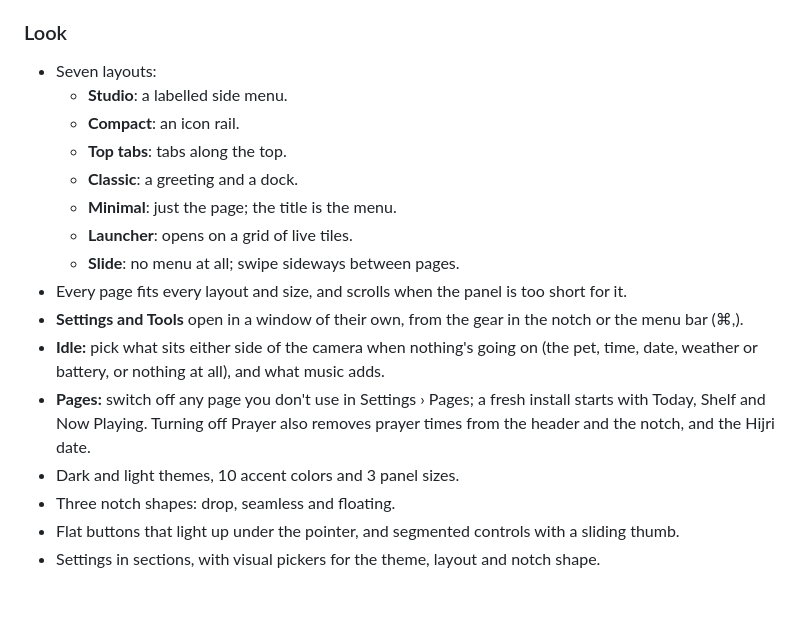
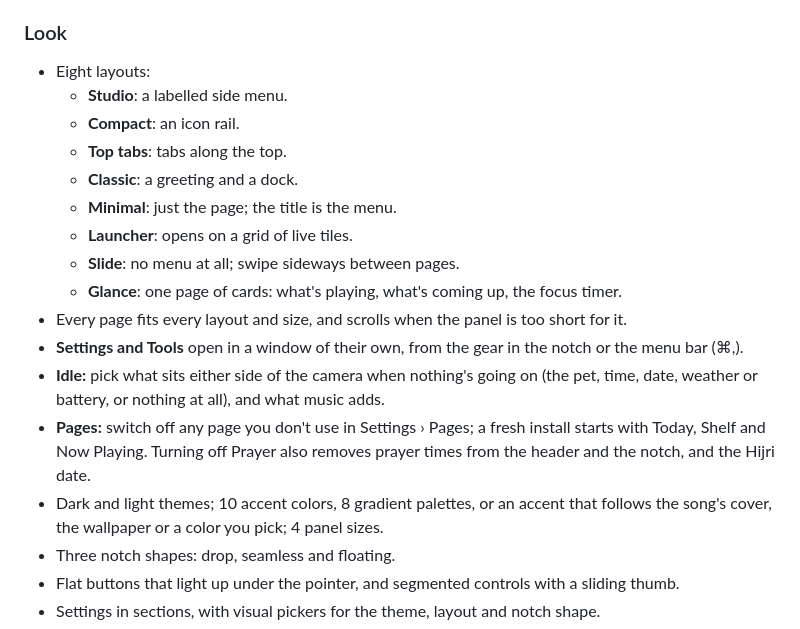
Before and after one commit to giankbr/beanie-notch, a Markdown page: README.md, the part around the change. Drawn GitHub-style; blank space fills up the shorter version.

Commit message:
docs: what's new in 1.12 on the landing page and the readme, and version 1.12.0

```diff
--- a/README.md
+++ b/README.md
@@ -99,7 +99,7 @@ Beanotch is written in Swift and SwiftUI with no third-party dependencies. The d
 
 ### Look
 
-- Seven layouts:
+- Eight layouts:
   - **Studio**: a labelled side menu.
   - **Compact**: an icon rail.
   - **Top tabs**: tabs along the top.
@@ -107,11 +107,12 @@ Beanotch is written in Swift and SwiftUI with no third-party dependencies. The d
   - **Minimal**: just the page; the title is the menu.
   - **Launcher**: opens on a grid of live tiles.
   - **Slide**: no menu at all; swipe sideways between pages.
+  - **Glance**: one page of cards: what's playing, what's coming up, the focus timer.
 - Every page fits every layout and size, and scrolls when the panel is too short for it.
 - **Settings and Tools** open in a window of their own, from the gear in the notch or the menu bar (⌘,).
 - **Idle:** pick what sits either side of the camera when nothing's going on (the pet, time, date, weather or battery, or nothing at all), and what music adds.
 - **Pages:** switch off any page you don't use in Settings › Pages; a fresh install starts with Today, Shelf and Now Playing. Turning off Prayer also removes prayer times from the header and the notch, and the Hijri date.
-- Dark and light themes, 10 accent colors and 3 panel sizes.
+- Dark and light themes; 10 accent colors, 8 gradient palettes, or an accent that follows the song's cover, the wallpaper or a color you pick; 4 panel sizes.
 - Three notch shapes: drop, seamless and floating.
 - Flat buttons that light up under the pointer, and segmented controls with a sliding thumb.
 - Settings in sections, with visual pickers for the theme, layout and notch shape.
```
Also changed, not shown: docs/landing-page-assets/notch-auto.png (added), 4 other files.
